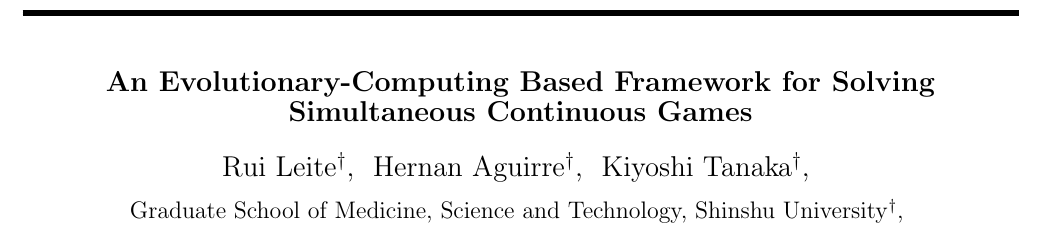
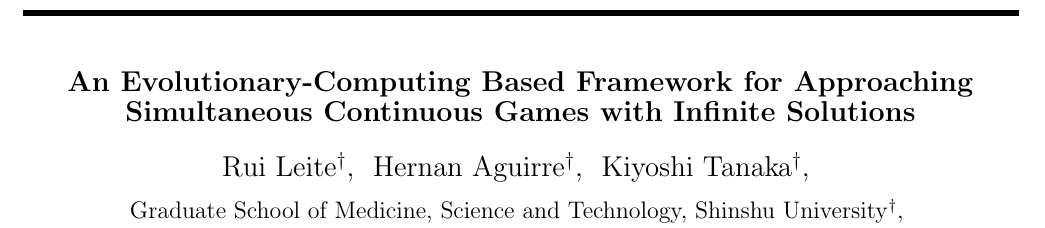
Before and after one commit to ruipimentel/jpn-sec-symposium-2025, a LaTeX document (symposium.tex): part of page 1 of 8, cut so that both start at the same text. Compiled offline with pLaTeX and dvipdfmx.

Commit message:
Changes title.

```diff
--- a/symposium.tex
+++ b/symposium.tex
@@ -34,7 +34,7 @@
 \beginheader
 
 \jtitle%
-{An Evolutionary-Computing Based Framework for Solving Simultaneous Continuous Games}
+{An Evolutionary-Computing Based Framework for Approaching Simultaneous Continuous Games with Infinite Solutions}
 
 \begin{authors}
 \name{1}{Rui Leite},
```
Also changed, not shown: symposium.tex (2 more changed lines).
